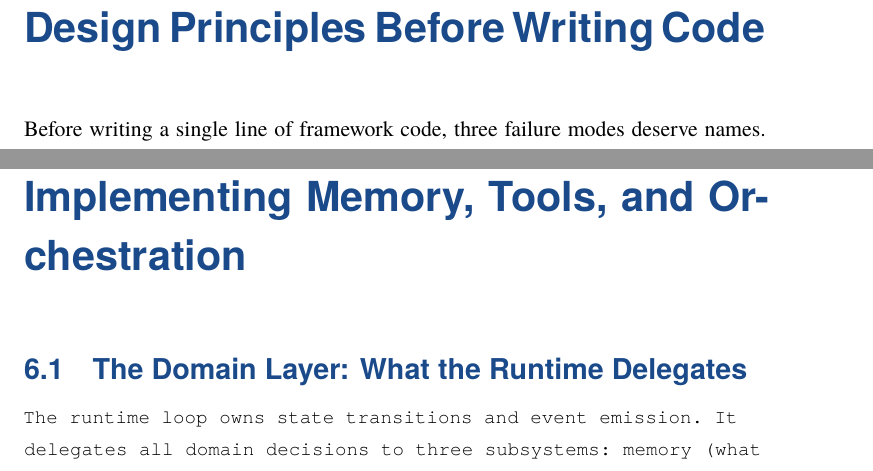
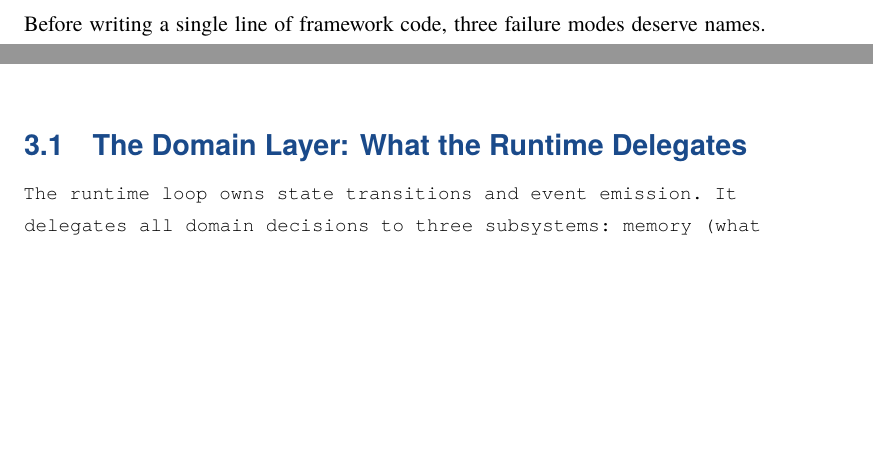
Before and after one commit to tnhmar/EngineeringAIAgentInProdVol2, a LaTeX book (Tex/main.tex, which reads Tex/chapters/chapter01.tex, Tex/chapters/chapter03.tex): two parts of pages 17 and 41 of 148 before the commit and two parts of pages 15 and 35 of 142 after it, joined at a grey line, cut at the place of the change, the shorter picture padded with empty space. Compiled offline with XeLaTeX.

Commit message:
fix: remove duplicate \chapter\label declarations from chapters 01–03
main.tex already declares \chapter{...}\label{...} for every chapter
before \input{...}. Having the same declarations at the top of the
chapter files caused LaTeX to double-increment the chapter counter
(Chapter 1 would read as Chapter 2, Chapter 2 as Chapter 4, etc.) and
registered every label twice, breaking all \ref cross-references.

- chapter01.tex: removed duplicate \chapter + mismatched \label
  (ch:design-principles vs ch:design-principles-before-writing-code)
- chapter02.tex: removed duplicate \chapter\label{ch:core-runtime}
- chapter03.tex: removed duplicate \chapter\label{ch:memory-tools-orchestration}

chapter04.tex already followed the correct pattern (no \chapter declaration).
All content is preserved; only the structural duplication is removed.

```diff
--- a/Tex/chapters/chapter01.tex
+++ b/Tex/chapters/chapter01.tex
@@ -2,9 +2,6 @@
 % Chapter 01 — Design Principles Before Writing Code
 % Rewritten per Part 1 Deep Edit Report
 % =============================================================
-
-\chapter{Design Principles Before Writing Code}
-\label{ch:design-principles}
 
 % ------------------------------------------------------------------
 % Chapter Opening — Before you build: the failure modes
--- a/Tex/chapters/chapter03.tex
+++ b/Tex/chapters/chapter03.tex
@@ -2,9 +2,6 @@
 % Chapter 03 — Implementing Memory, Tools, and Orchestration
 % Rewritten per Part 1 Deep Edit Report
 % =============================================================
-
-\chapter{Implementing Memory, Tools, and Orchestration}
-\label{ch:memory-tools-orchestration}
 
 % ------------------------------------------------------------------
 % Chapter Opening — The Domain Layer: What the Runtime Delegates
```
Also changed, not shown: Tex/chapters/chapter02.tex (+0 -3 lines).
